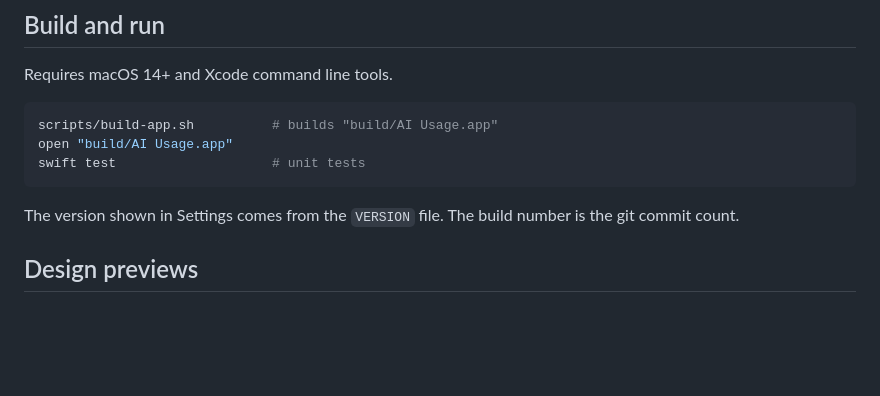
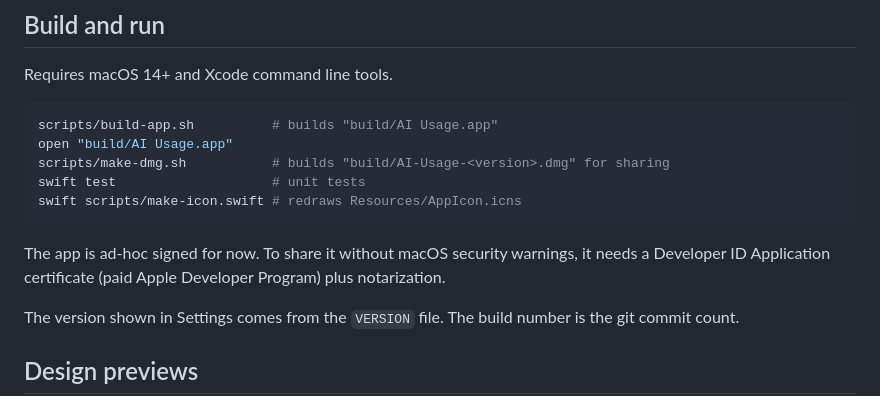
Before and after one commit to umairnawaz333/AIUsage, a Markdown page: README.md, the part around the change. Drawn GitHub-style; blank space fills up the shorter version.

Commit message:
Add app icon and DMG packaging

````diff
--- a/README.md
+++ b/README.md
@@ -36,8 +36,12 @@ Requires macOS 14+ and Xcode command line tools.
 ```sh
 scripts/build-app.sh          # builds "build/AI Usage.app"
 open "build/AI Usage.app"
+scripts/make-dmg.sh           # builds "build/AI-Usage-<version>.dmg" for sharing
 swift test                    # unit tests
+swift scripts/make-icon.swift # redraws Resources/AppIcon.icns
 ```
+
+The app is ad-hoc signed for now. To share it without macOS security warnings, it needs a Developer ID Application certificate (paid Apple Developer Program) plus notarization.
 
 The version shown in Settings comes from the `VERSION` file. The build number is the git commit count.
 
````
Also changed, not shown: Resources/AppIcon-1024.png (added), 5 other files.
